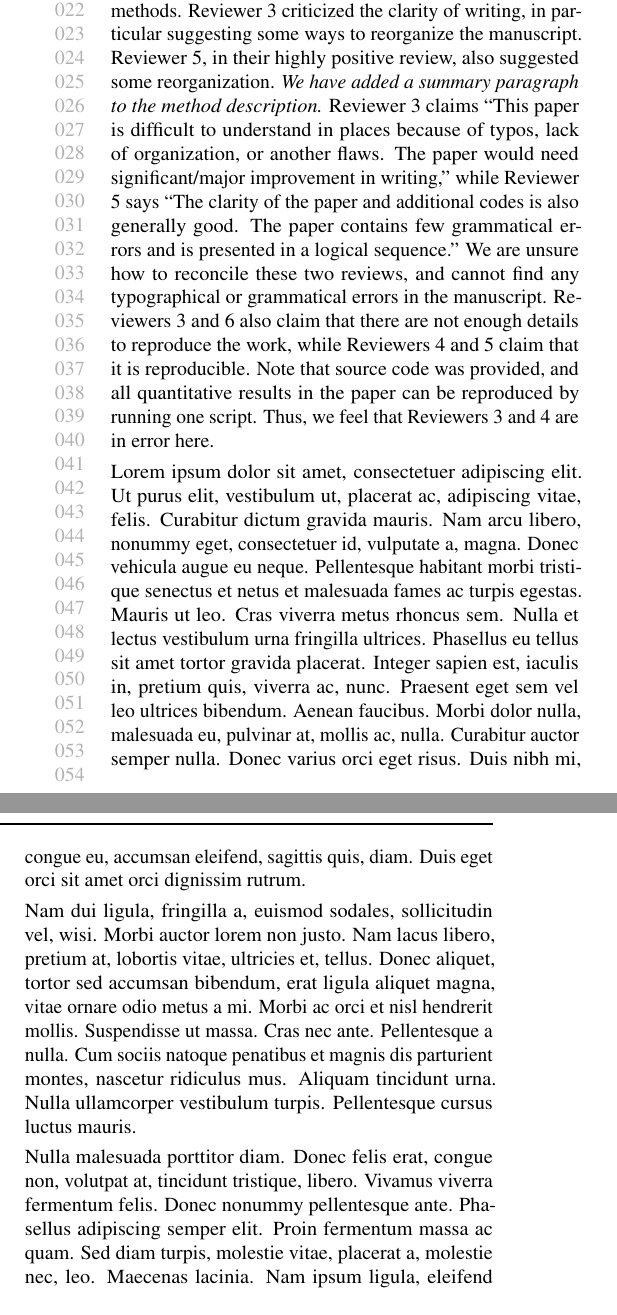
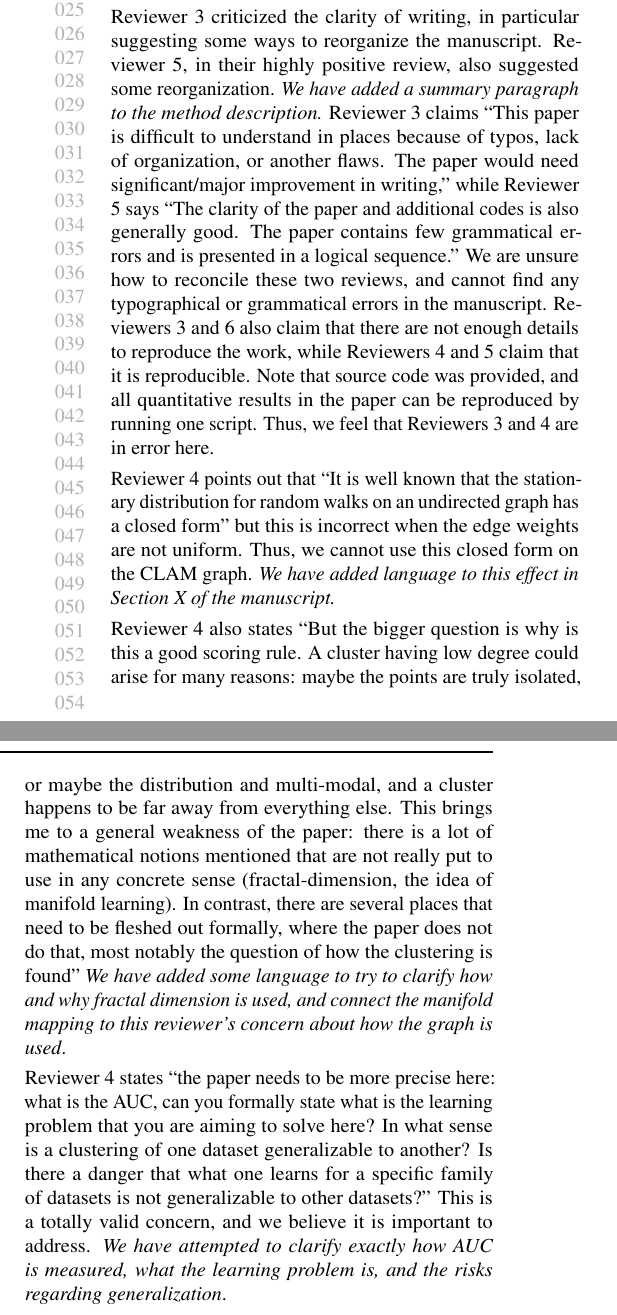
Before and after one commit to URI-ABD/chaoda-paper, a LaTeX document (icml2021_author_response.tex): two parts of the columns of the page, joined at a grey line, cut so that both start at the same text. Compiled offline with pdfLaTeX.

Commit message:
Response partly fleshed out

```diff
--- a/icml2021_author_response.tex
+++ b/icml2021_author_response.tex
@@ -18,7 +18,8 @@
 % Uncomment the following line if you prefer a single-column format
 %\onecolumn
 We appreciate the opportunity to respond to reviewers.
-We have concerns about some of the reviews, in particular the one from Reviewer #3.
+We also appreciate the constructive comments from the reviewers, particularly the suggestions by Reviewer 5 about the paper organization.
+We have concerns about some of the reviews, in particular the one from Reviewer 3.
 We address these point-by-point, as well as describe changes to the manuscript based on these reviews.
 Reviewer 3 claimed that there was no theoretical analysis in the paper; this is simply not true.
 We give complexity bounds foor CLAM and CHAODA in Section 2.1.
@@ -37,5 +39,22 @@ Reviewers 3 and 6 also claim that there are not enough details to reproduce the
 Note that source code was provided, and all quantitative results in the paper can be reproduced by running one script.
 Thus, we feel that Reviewers 3 and 4 are in error here.
 
-\lipsum
-\lipsum
+Reviewer 4 points out that ``It is well known that the stationary distribution for random walks on an undirected graph has a closed form'' but this is incorrect when the edge weights are not uniform.
+Thus, we cannot use this closed form on the CLAM graph.
+\emph{We have added language to this effect in Section X of the manuscript.}
+
+Reviewer 4 also states ``But the bigger question is why is this a good scoring rule. A cluster having low degree could arise for many reasons: maybe the points are truly isolated, or maybe the distribution and multi-modal, and a cluster happens to be far away from everything else.
+This brings me to a general weakness of the paper: there is a lot of mathematical notions mentioned that are not really put to use in any concrete sense (fractal-dimension, the idea of manifold learning). In contrast, there are several places that need to be fleshed out formally, where the paper does not do that, most notably the question of how the clustering is found''
+\emph{We have added some language to try to clarify how and why fractal dimension is used, and connect the manifold mapping to this reviewer's concern about how the graph is used}.
+
+Reviewer 4 states ``the paper needs to be more precise here: what is the AUC, can you formally state what is the learning problem that you are aiming to solve here? In what sense is a clustering of one dataset generalizable to another? Is there a danger that what one learns for a specific family of datasets is not generalizable to other datasets?''
+This is a totally valid concern, and we believe it is important to address.
+\emph{We have attempted to clarify exactly how AUC is measured, what the learning problem is, and the risks regarding generalization}.
+
+Reviewer 6 correctly notes that the clustering method (CLAM) appears to be an adaptation of Ishaq, et al. 2019; this is true as stated in the manuscript.
+However, there are significant differences from the 2019 paper.
+In particular, CLAM learns an optimal stopping depth from training datasets, and this depth is not uniform; indeed, it is not a depth so much as a combination of geometric properties (including local fractal dimension) that \textbf{on the training sets} optimized anomaly detection performance. CHESS, the approach from the 2019 paper, merely clustered down to a pre-specified depth, as its goal was to build an index for search.
+Furthermore, \textbf{CLAM learns a graph} from the cluster tree, and it is this graph, induced from the nonuniform depth just discussed, that is the true novelty of CLAM, and allows CHAODA to be built on top of CLAM.
+\emph{We have added additional language to the manuscript to further highlight the differences}.
+
+Reviewer 6 requests that we compare with REPEN, DAGMM, and others.
@@ -41,0 +66 @@ Thus, we feel that Reviewers 3 and 4 are in error here.
+Reviewer 6 also claims that an ablation study is needed.
@@ -42 +70,4 @@ Thus, we feel that Reviewers 3 and 4 are in error here.
+\emph{We have added individual performance of the components of CHAODA to the supplement; we do not believe it is of sufficient interest to go into the main manuscript}.
+
+
 \end{document}
```
Also changed, not shown: icml2021_author_response.tex (9 more changed lines).
